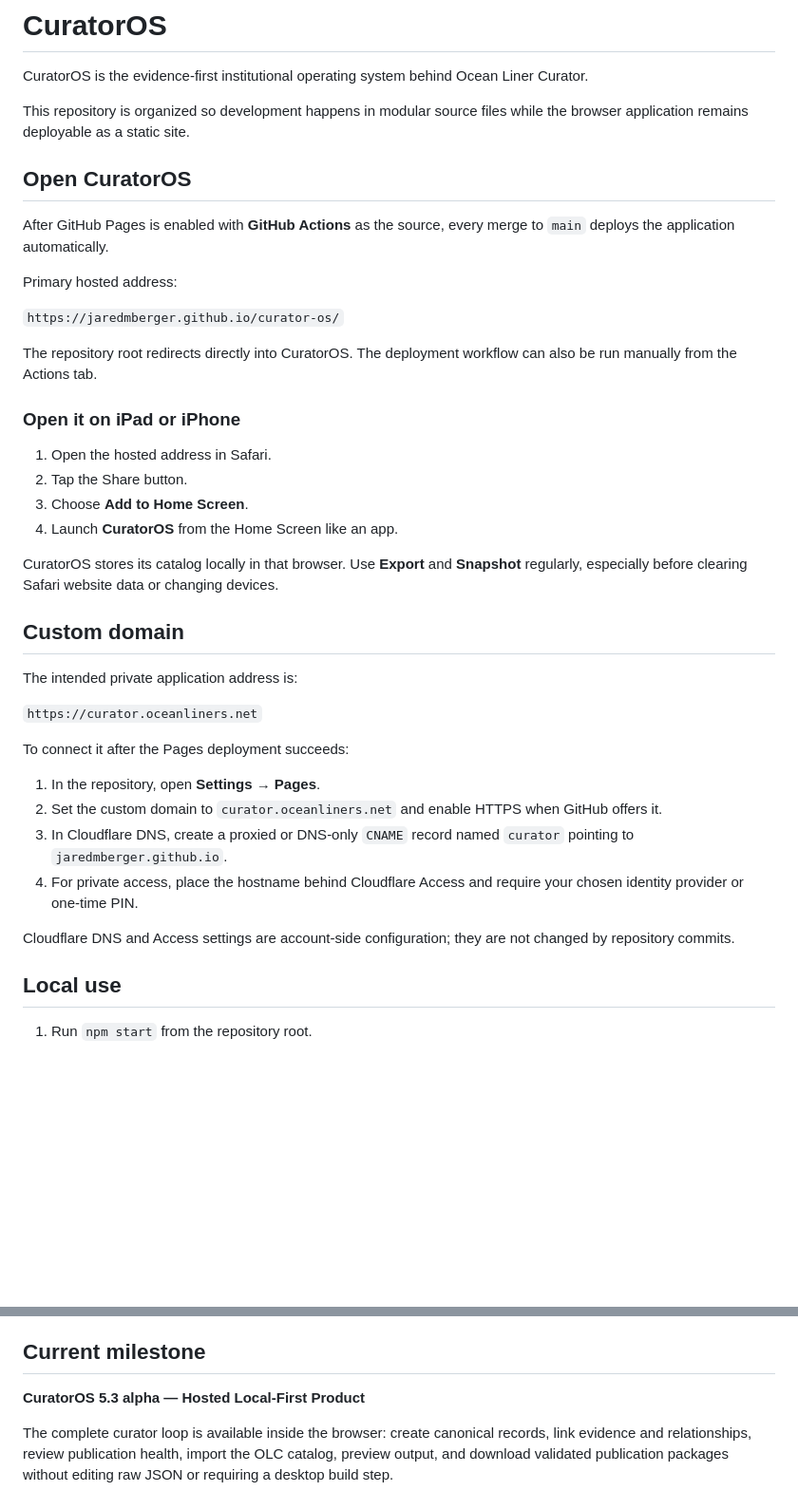
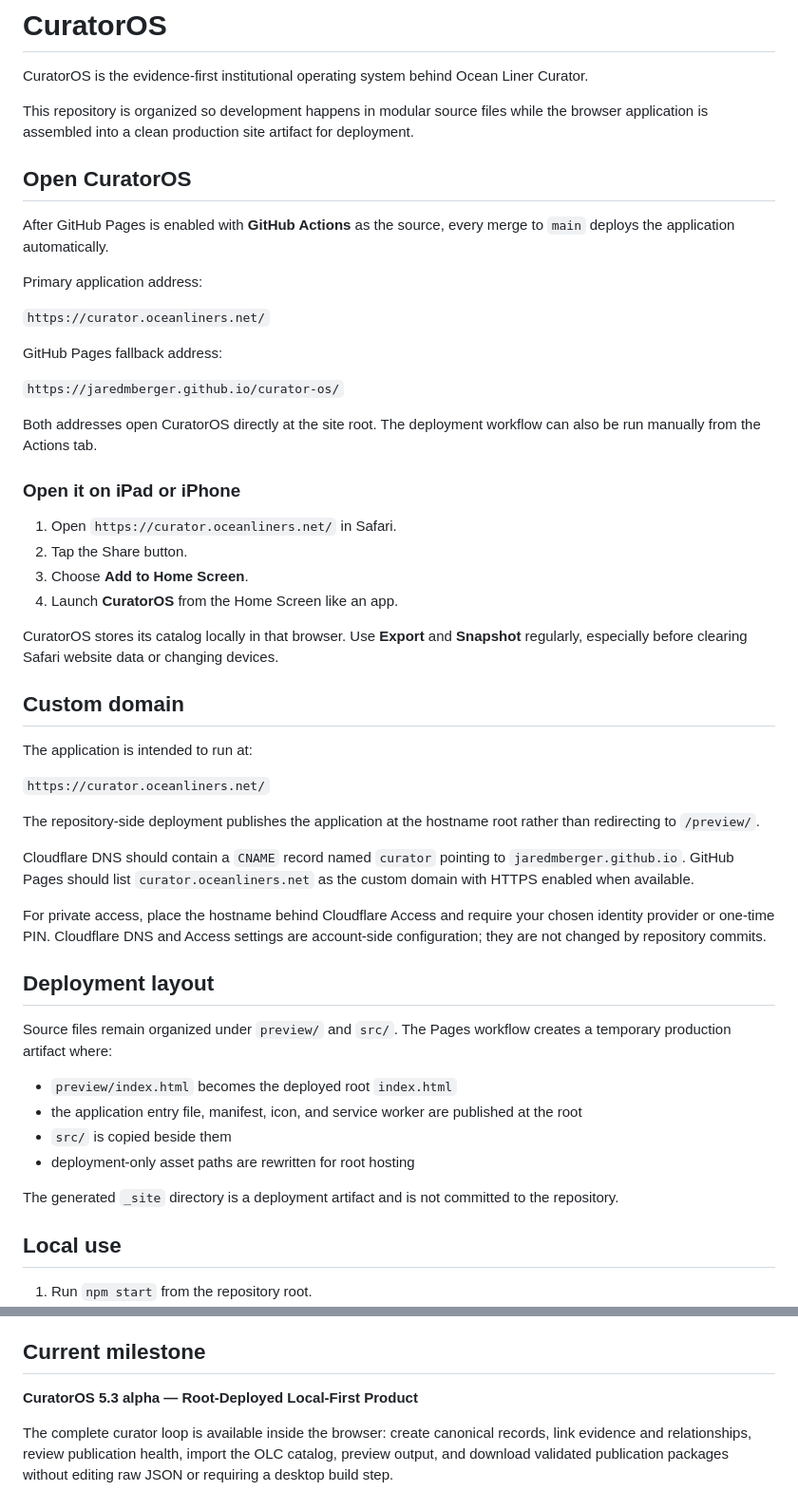
Before and after one commit to jaredmberger/curator-os, a Markdown page: README.md, 2 parts joined by grey strips. Shown at 95% size. Drawn GitHub-style; blank space fills up the shorter version.

Commit message:
Document root production deployment

```diff
--- a/README.md
+++ b/README.md
@@ -2,21 +2,25 @@
 
 CuratorOS is the evidence-first institutional operating system behind Ocean Liner Curator.
 
-This repository is organized so development happens in modular source files while the browser application remains deployable as a static site.
+This repository is organized so development happens in modular source files while the browser application is assembled into a clean production site artifact for deployment.
 
 ## Open CuratorOS
 
 After GitHub Pages is enabled with **GitHub Actions** as the source, every merge to `main` deploys the application automatically.
 
-Primary hosted address:
+Primary application address:
+
+`https://curator.oceanliners.net/`
+
+GitHub Pages fallback address:
 
 `https://jaredmberger.github.io/curator-os/`
 
-The repository root redirects directly into CuratorOS. The deployment workflow can also be run manually from the Actions tab.
+Both addresses open CuratorOS directly at the site root. The deployment workflow can also be run manually from the Actions tab.
 
 ### Open it on iPad or iPhone
 
-1. Open the hosted address in Safari.
+1. Open `https://curator.oceanliners.net/` in Safari.
 2. Tap the Share button.
 3. Choose **Add to Home Screen**.
 4. Launch **CuratorOS** from the Home Screen like an app.
@@ -25,18 +29,26 @@ CuratorOS stores its catalog locally in that browser. Use **Export** and **Snaps
 
 ## Custom domain
 
-The intended private application address is:
+The application is intended to run at:
 
-`https://curator.oceanliners.net`
+`https://curator.oceanliners.net/`
 
-To connect it after the Pages deployment succeeds:
+The repository-side deployment publishes the application at the hostname root rather than redirecting to `/preview/`.
 
-1. In the repository, open **Settings → Pages**.
-2. Set the custom domain to `curator.oceanliners.net` and enable HTTPS when GitHub offers it.
-3. In Cloudflare DNS, create a proxied or DNS-only `CNAME` record named `curator` pointing to `jaredmberger.github.io`.
-4. For private access, place the hostname behind Cloudflare Access and require your chosen identity provider or one-time PIN.
+Cloudflare DNS should contain a `CNAME` record named `curator` pointing to `jaredmberger.github.io`. GitHub Pages should list `curator.oceanliners.net` as the custom domain with HTTPS enabled when available.
 
-Cloudflare DNS and Access settings are account-side configuration; they are not changed by repository commits.
+For private access, place the hostname behind Cloudflare Access and require your chosen identity provider or one-time PIN. Cloudflare DNS and Access settings are account-side configuration; they are not changed by repository commits.
+
+## Deployment layout
+
+Source files remain organized under `preview/` and `src/`. The Pages workflow creates a temporary production artifact where:
+
+- `preview/index.html` becomes the deployed root `index.html`
+- the application entry file, manifest, icon, and service worker are published at the root
+- `src/` is copied beside them
+- deployment-only asset paths are rewritten for root hosting
+
+The generated `_site` directory is a deployment artifact and is not committed to the repository.
 
 ## Local use
 
@@ -65,6 +77,6 @@ The current interface uses a local mock sync provider. It does not claim authent
 
 ## Current milestone
 
-**CuratorOS 5.3 alpha — Hosted Local-First Product**
+**CuratorOS 5.3 alpha — Root-Deployed Local-First Product**
 
 The complete curator loop is available inside the browser: create canonical records, link evidence and relationships, review publication health, import the OLC catalog, preview output, and download validated publication packages without editing raw JSON or requiring a desktop build step.
```
